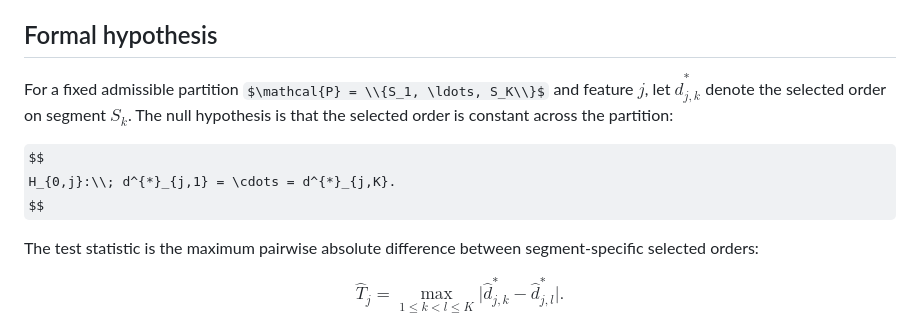
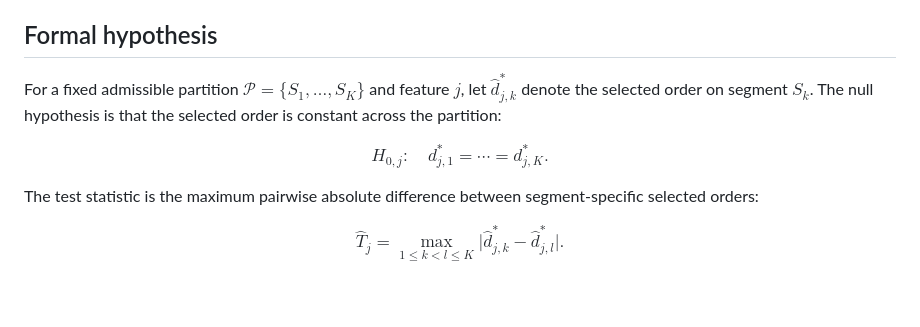
Before and after one commit to bgltn/d-invariance-ffd, a Markdown page: README.md, the part around the change. GitHub-like rendering; some formulas as TeX source; blank space fills up the shorter version.

Commit message:
Standardise README terminology

```diff
--- a/README.md
+++ b/README.md
@@ -29,10 +29,10 @@ Does $d^{*}$ remain invariant across the volatility states inside each VIX-defin
 
 ## Formal hypothesis
 
-For a fixed admissible partition $\mathcal{P} = \\{S_1, \ldots, S_K\\}$ and feature $j$, let $\hat d^{*}_{j,k}$ denote the selected order on segment $S_k$. The null hypothesis is that the selected order is constant across the partition:
+For a fixed admissible partition $\mathcal{P} = \{S_1, \ldots, S_K\}$ and feature $j$, let $\hat d^{*}_{j,k}$ denote the selected order on segment $S_k$. The null hypothesis is that the selected order is constant across the partition:
 
 $$
-H_{0,j}:\\; d^{*}_{j,1} = \cdots = d^{*}_{j,K}.
+H_{0,j}: \quad d^{*}_{j,1} = \cdots = d^{*}_{j,K}.
 $$
 
 The test statistic is the maximum pairwise absolute difference between segment-specific selected orders:
```
